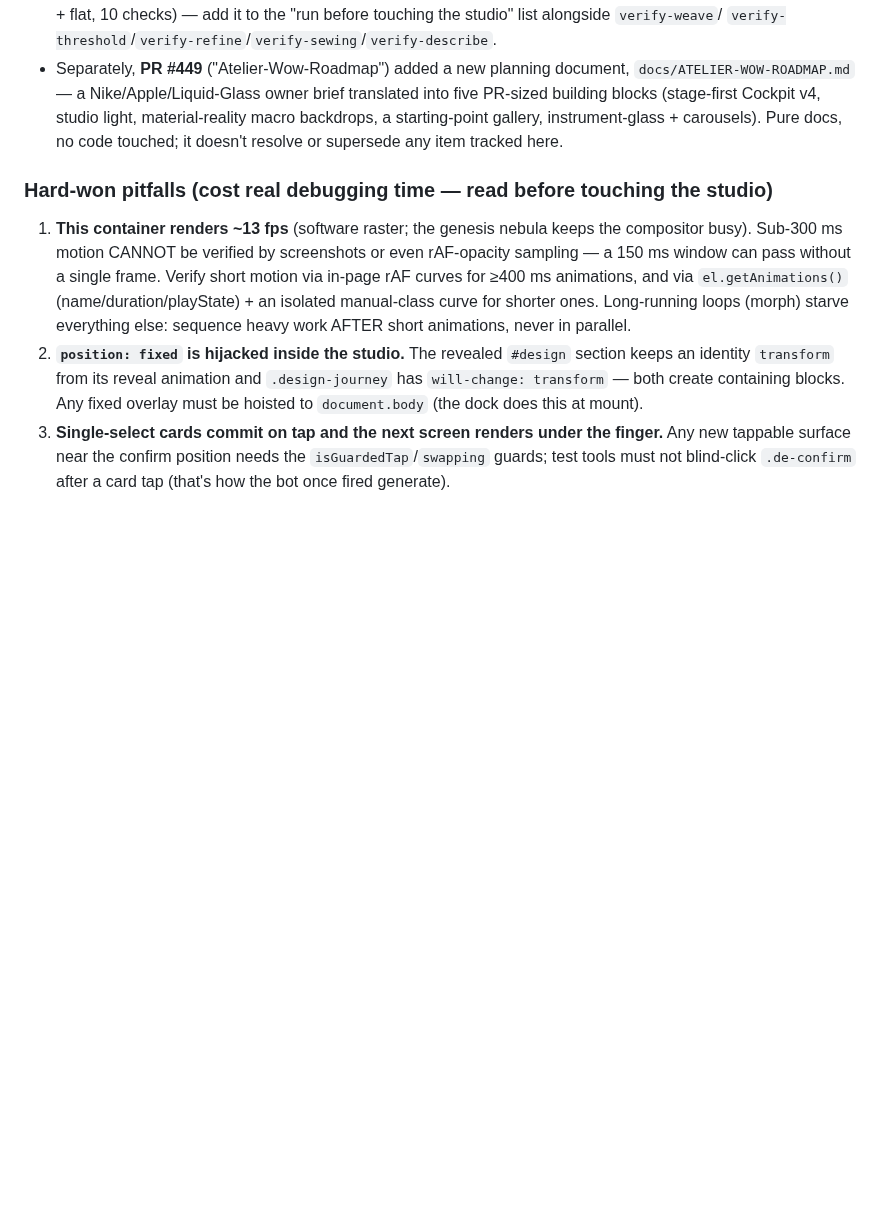
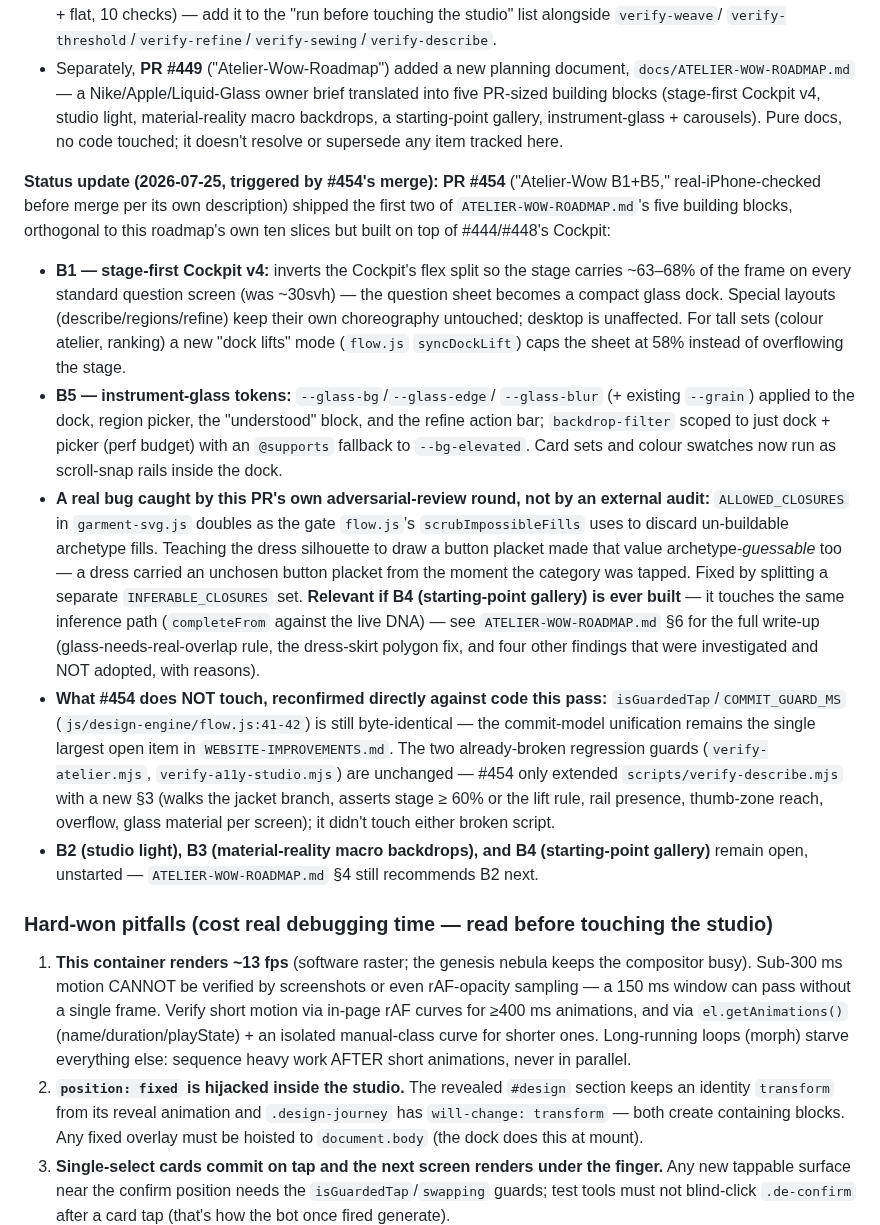
Before and after one commit to Yanisleomoser/UrbanRevolution, a Markdown page: docs/STUDIO-UX-ROADMAP.md, the part around the change. Drawn GitHub-style; blank space fills up the shorter version.

```diff
--- a/docs/STUDIO-UX-ROADMAP.md
+++ b/docs/STUDIO-UX-ROADMAP.md
@@ -482,6 +482,50 @@ Detail-Atelier work above:
   starting-point gallery, instrument-glass + carousels). Pure docs, no
   code touched; it doesn't resolve or supersede any item tracked here.
 
+**Status update (2026-07-25, triggered by #454's merge):** **PR #454**
+("Atelier-Wow B1+B5," real-iPhone-checked before merge per its own
+description) shipped the first two of `ATELIER-WOW-ROADMAP.md`'s five
+building blocks, orthogonal to this roadmap's own ten slices but built on
+top of #444/#448's Cockpit:
+- **B1 — stage-first Cockpit v4:** inverts the Cockpit's flex split so the
+  stage carries ~63–68% of the frame on every standard question screen
+  (was ~30svh) — the question sheet becomes a compact glass dock. Special
+  layouts (describe/regions/refine) keep their own choreography untouched;
+  desktop is unaffected. For tall sets (colour atelier, ranking) a new
+  "dock lifts" mode (`flow.js` `syncDockLift`) caps the sheet at 58% instead
+  of overflowing the stage.
+- **B5 — instrument-glass tokens:** `--glass-bg`/`--glass-edge`/
+  `--glass-blur` (+ existing `--grain`) applied to the dock, region picker,
+  the "understood" block, and the refine action bar; `backdrop-filter`
+  scoped to just dock + picker (perf budget) with an `@supports` fallback
+  to `--bg-elevated`. Card sets and colour swatches now run as scroll-snap
+  rails inside the dock.
+- **A real bug caught by this PR's own adversarial-review round, not by an
+  external audit:** `ALLOWED_CLOSURES` in `garment-svg.js` doubles as the
+  gate `flow.js`'s `scrubImpossibleFills` uses to discard un-buildable
+  archetype fills. Teaching the dress silhouette to draw a button placket
+  made that value archetype-*guessable* too — a dress carried an unchosen
+  button placket from the moment the category was tapped. Fixed by
+  splitting a separate `INFERABLE_CLOSURES` set. **Relevant if B4
+  (starting-point gallery) is ever built** — it touches the same inference
+  path (`completeFrom` against the live DNA) — see `ATELIER-WOW-ROADMAP.md`
+  §6 for the full write-up (glass-needs-real-overlap rule, the dress-skirt
+  polygon fix, and four other findings that were investigated and NOT
+  adopted, with reasons).
+- **What #454 does NOT touch, reconfirmed directly against code this
+  pass:** `isGuardedTap`/`COMMIT_GUARD_MS` (`js/design-engine/flow.js:41-42`)
+  is still byte-identical — the commit-model unification remains the
+  single largest open item in `WEBSITE-IMPROVEMENTS.md`. The two
+  already-broken regression guards (`verify-atelier.mjs`,
+  `verify-a11y-studio.mjs`) are unchanged — #454 only extended
+  `scripts/verify-describe.mjs` with a new §3 (walks the jacket branch,
+  asserts stage ≥ 60% or the lift rule, rail presence, thumb-zone reach,
+  overflow, glass material per screen); it didn't touch either broken
+  script.
+- **B2 (studio light), B3 (material-reality macro backdrops), and B4
+  (starting-point gallery)** remain open, unstarted — `ATELIER-WOW-ROADMAP.md`
+  §4 still recommends B2 next.
+
 ### Hard-won pitfalls (cost real debugging time — read before touching the studio)
 
 1. **This container renders ~13 fps** (software raster; the genesis nebula keeps
```
Also changed, not shown: CLAUDE.md (+2 -1 lines), docs/WEBSITE-IMPROVEMENTS.md (+31 -5 lines).
